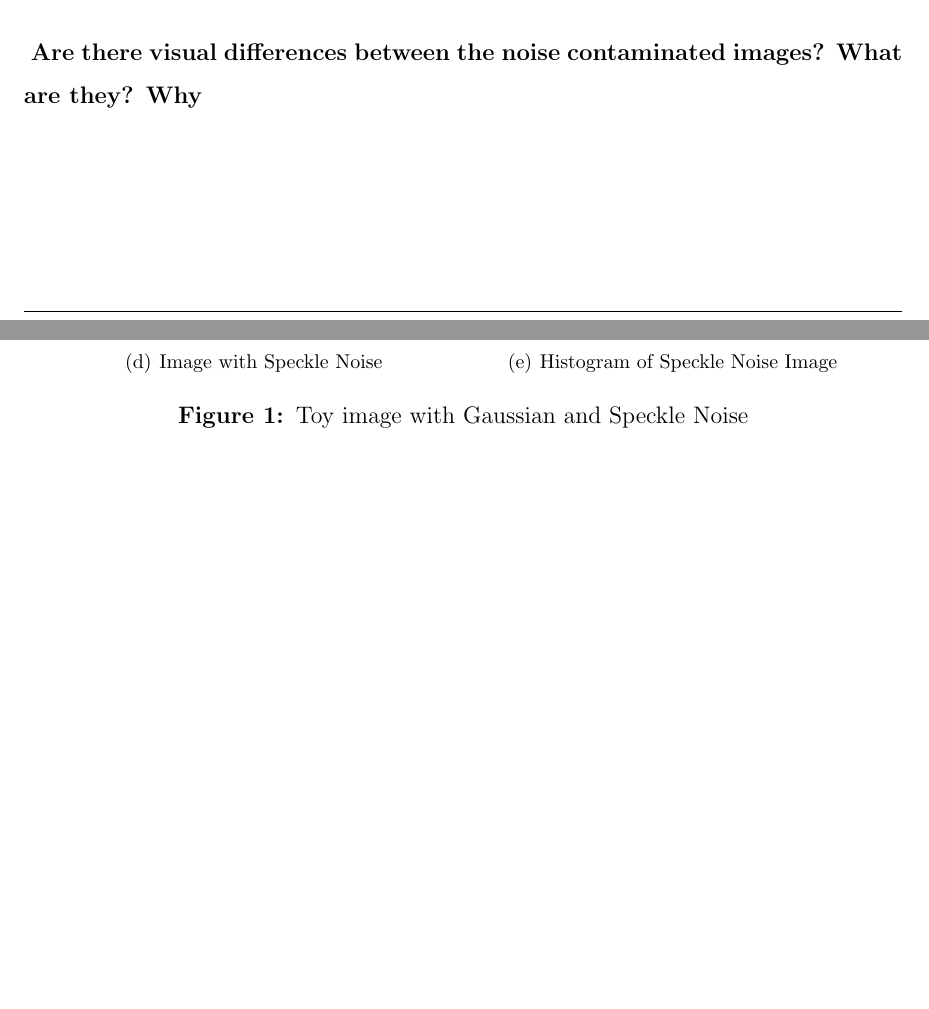
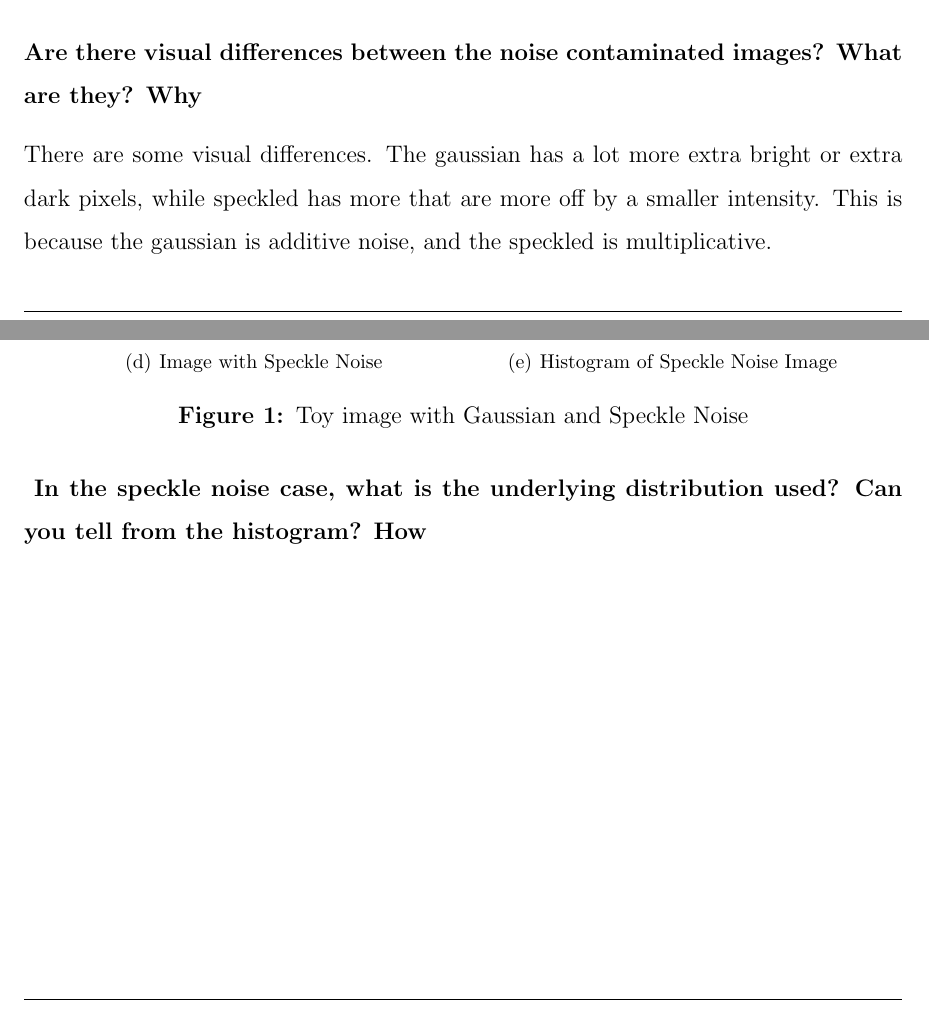
Before and after one commit to cheics/Image-Processing-Lab3, a LaTeX document (report.tex): two parts of pages 2 and 3 of 10 before the commit and two parts of pages 2 and 3 of 11 after it, joined at a grey line, cut so that both start at the same text, the shorter picture padded with empty space. Compiled offline with pdfLaTeX.

Commit message:
ballsshit

```diff
--- a/report.tex
+++ b/report.tex
@@ -73,8 +73,11 @@ When evaluating image processing algorithms, it is important to see how they per
 that way?}
 In the gaussian histogram, image intensities are grouped in gaussian distributions centered around the two intesity values of the original image. It appears the way it is because as additive noise, all that is being done is the gaussian distribution is added to the image. Speckled noise, which is multiplicative, appears to be a flat distribution centered around the original intensities. There is more variance around the higher original intesity value, which is due to the multiplicative nature of speckle noise.
 
-\subsubsection{ Are there visual differences between the noise contaminated images? What are they? Why}
+\subsubsection{Are there visual differences between the noise contaminated images? What are they? Why}
+There are some visual differences. The gaussian has a lot more extra bright or extra dark pixels, while speckled has more that are more off by a smaller intensity. This is because the gaussian is additive noise, and the speckled is multiplicative.
 
+\subsubsection{ In the speckle noise case, what is the underlying distribution used? Can you tell from the histogram?
+How}
 
 
 \appendix
```
